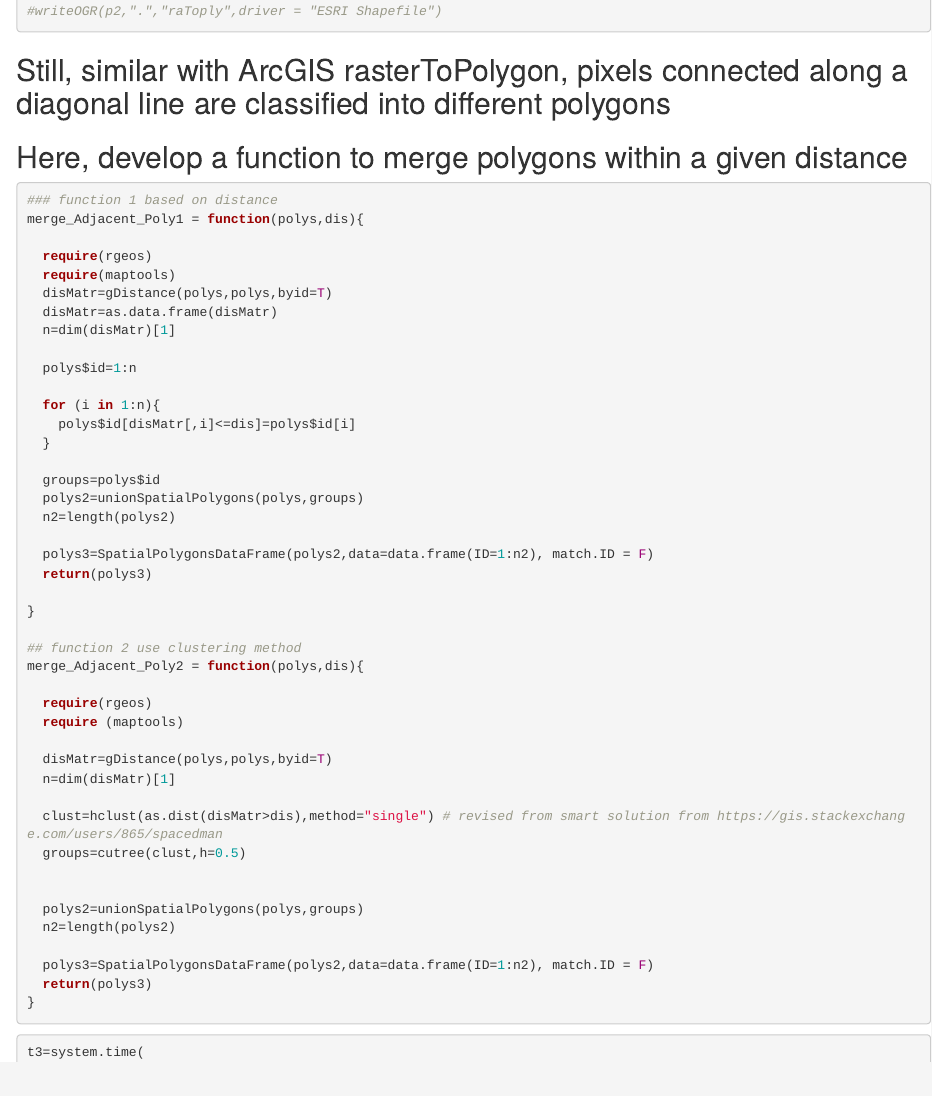
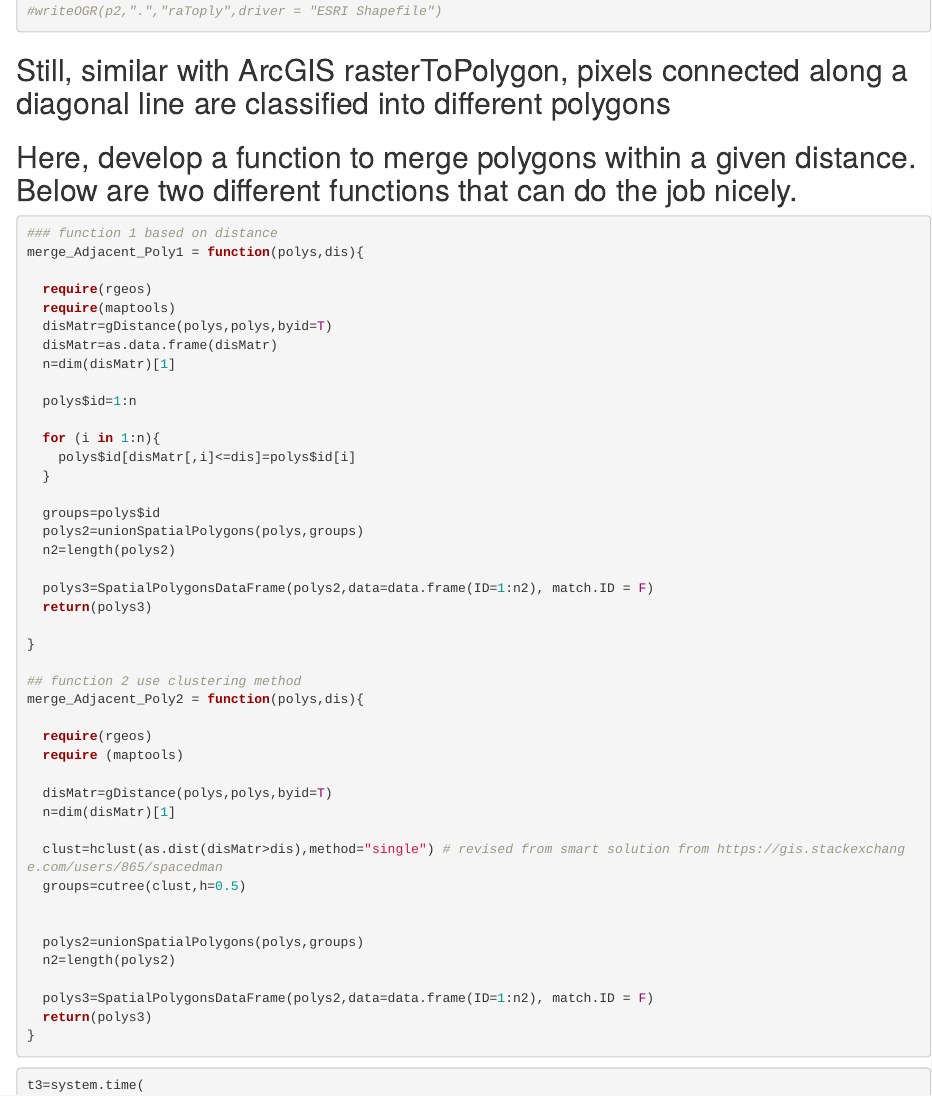
Before and after one commit to wanwanliang/Spatial-Aanalysis, an R Markdown document (Efficient_raster_To_poly_and_Merge_Adajacent_Polys in R.Rmd): the page in a window 1100 px wide, from 2040 px down. Rendered offline with R 4.5, knitr and Pandoc, with nearby package versions; some code elsewhere in the file could not run offline.

Commit message:
Update Efficient_raster_To_poly_and_Merge_Adajacent_Polys in R.Rmd

````diff
--- a/Efficient_raster_To_poly_and_Merge_Adajacent_Polys in R.Rmd
+++ b/Efficient_raster_To_poly_and_Merge_Adajacent_Polys in R.Rmd
@@ -77,7 +77,7 @@ t2
 
 
 ## Still, similar with ArcGIS rasterToPolygon, pixels connected along a diagonal line are classified into different polygons
-## Here, develop a function to merge polygons within a given distance
+## Here, develop a function to merge polygons within a given distance. Below are two different functions that can do the job nicely.
 
 ```{r DefineFun2}
 ### function 1 based on distance
````
